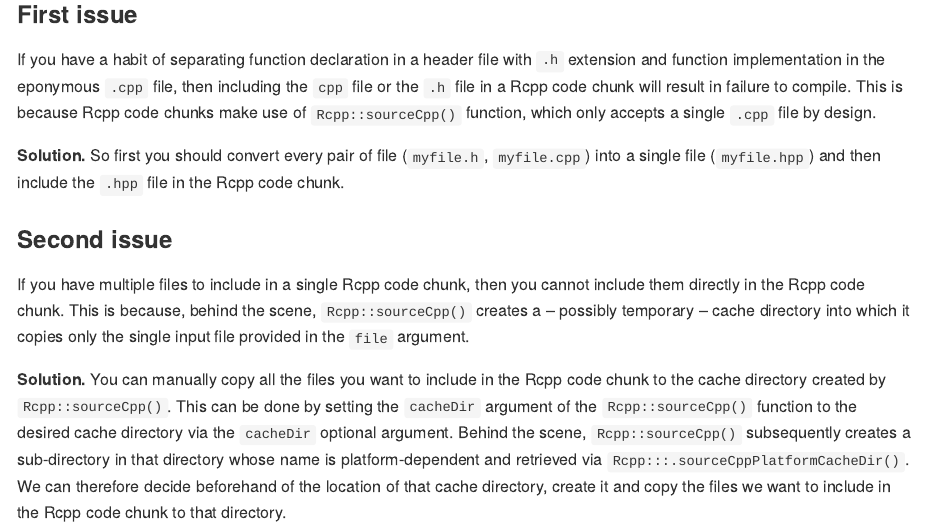
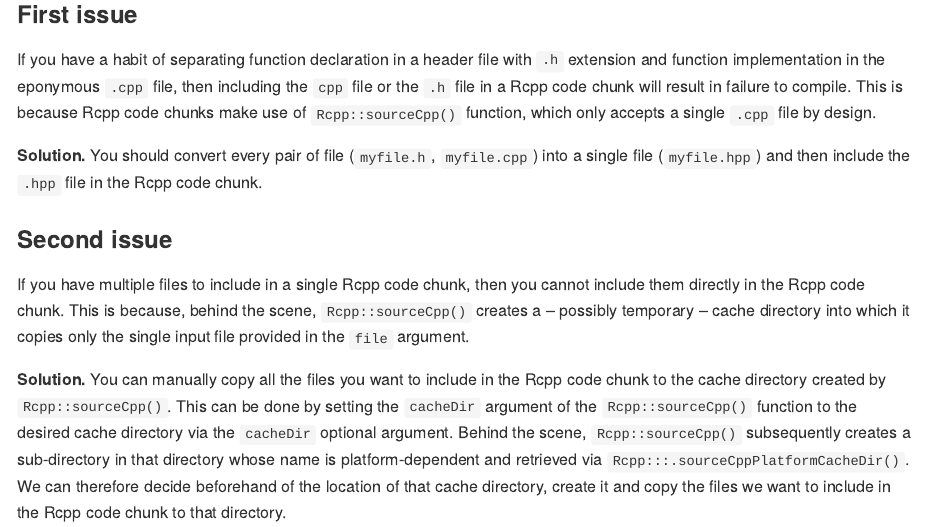
Before and after one commit to astamm/rcpp-code-cell-processing, a Quarto document (README.qmd): the page in a window 1100 px wide, from 190 px down. The pictures show the output file README.md that the author committed with the source, drawn offline in the style of GitHub.

Commit message:
Update README.

```diff
--- a/README.qmd
+++ b/README.qmd
@@ -13,9 +13,9 @@ including the `cpp` file or the `.h` file in a Rcpp code chunk will result in
 failure to compile. This is because Rcpp code chunks make use of
 `Rcpp::sourceCpp()` function, which only accepts a single `.cpp` file by design.
 
-**Solution.** So first you should convert every pair of file (`myfile.h`,
-`myfile.cpp`) into a single file (`myfile.hpp`) and then include the `.hpp` file
-in the Rcpp code chunk.
+**Solution.** You should convert every pair of file (`myfile.h`, `myfile.cpp`)
+into a single file (`myfile.hpp`) and then include the `.hpp` file in the Rcpp
+code chunk.
 
 ### Second issue
 
```
Also changed, not shown: README.md.
